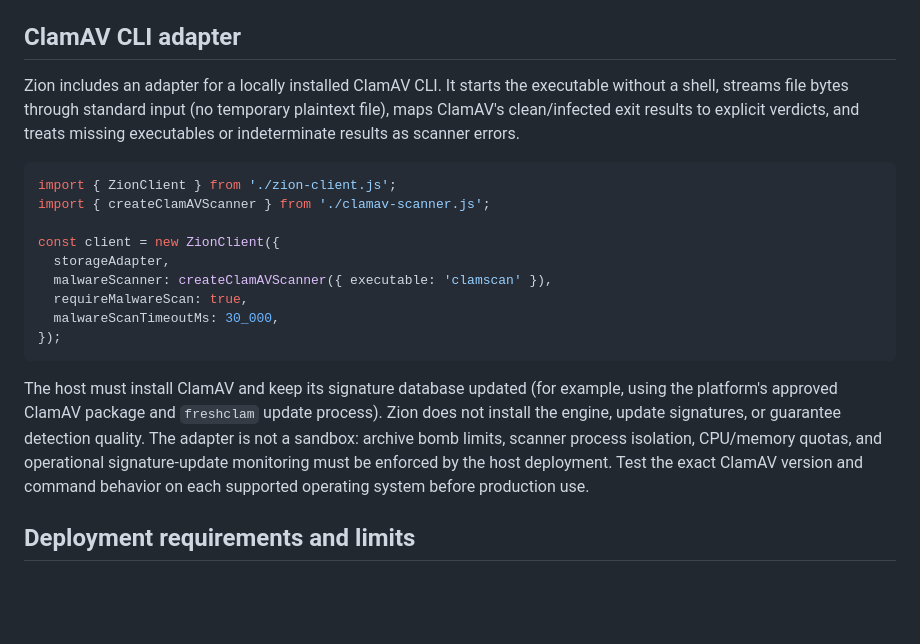
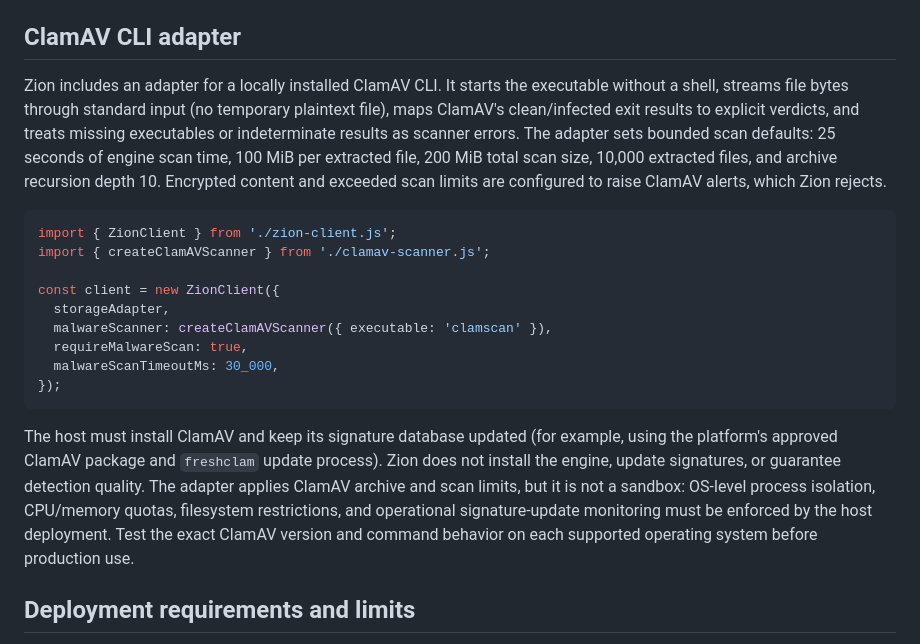
Before and after one commit to LU9DI/zion, a Markdown page: docs/LOCAL_CONTENT_SCREENING.md, the part around the change. GitHub-like rendering; blank space fills up the shorter version.

Commit message:
docs(security): document ClamAV archive scan limits

````diff
--- a/docs/LOCAL_CONTENT_SCREENING.md
+++ b/docs/LOCAL_CONTENT_SCREENING.md
@@ -34,7 +34,7 @@ Set `requireMalwareScan: true` in any application policy that must not upload wi
 
 ## ClamAV CLI adapter
 
-Zion includes an adapter for a locally installed ClamAV CLI. It starts the executable without a shell, streams file bytes through standard input (no temporary plaintext file), maps ClamAV's clean/infected exit results to explicit verdicts, and treats missing executables or indeterminate results as scanner errors.
+Zion includes an adapter for a locally installed ClamAV CLI. It starts the executable without a shell, streams file bytes through standard input (no temporary plaintext file), maps ClamAV's clean/infected exit results to explicit verdicts, and treats missing executables or indeterminate results as scanner errors. The adapter sets bounded scan defaults: 25 seconds of engine scan time, 100 MiB per extracted file, 200 MiB total scan size, 10,000 extracted files, and archive recursion depth 10. Encrypted content and exceeded scan limits are configured to raise ClamAV alerts, which Zion rejects.
 
 ```js
 import { ZionClient } from './zion-client.js';
@@ -48,7 +48,7 @@ const client = new ZionClient({
 });
 ```
 
-The host must install ClamAV and keep its signature database updated (for example, using the platform's approved ClamAV package and `freshclam` update process). Zion does not install the engine, update signatures, or guarantee detection quality. The adapter is not a sandbox: archive bomb limits, scanner process isolation, CPU/memory quotas, and operational signature-update monitoring must be enforced by the host deployment. Test the exact ClamAV version and command behavior on each supported operating system before production use.
+The host must install ClamAV and keep its signature database updated (for example, using the platform's approved ClamAV package and `freshclam` update process). Zion does not install the engine, update signatures, or guarantee detection quality. The adapter applies ClamAV archive and scan limits, but it is not a sandbox: OS-level process isolation, CPU/memory quotas, filesystem restrictions, and operational signature-update monitoring must be enforced by the host deployment. Test the exact ClamAV version and command behavior on each supported operating system before production use.
 
 ## Deployment requirements and limits
 
````
